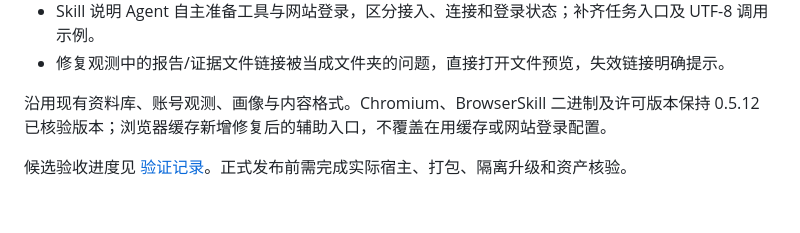
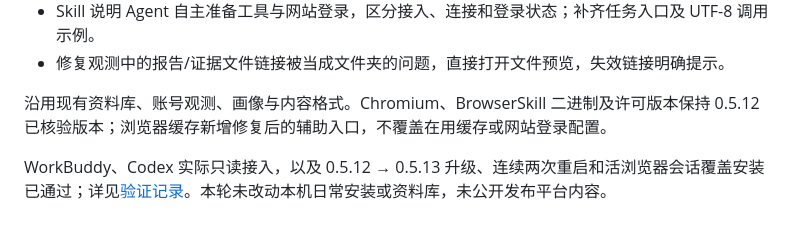
Before and after one commit to jerryrenjianxing-sys/MediaSail, a Markdown page: docs/RELEASE-0.5.13.md, the part around the change. Rendered like a GitHub page.

```diff
--- a/docs/RELEASE-0.5.13.md
+++ b/docs/RELEASE-0.5.13.md
@@ -11,4 +11,4 @@
 
 沿用现有资料库、账号观测、画像与内容格式。Chromium、BrowserSkill 二进制及许可版本保持 0.5.12 已核验版本；浏览器缓存新增修复后的辅助入口，不覆盖在用缓存或网站登录配置。
 
-候选验收进度见 [验证记录](VERIFICATION-0.5.13.md)。正式发布前需完成实际宿主、打包、隔离升级和资产核验。
+WorkBuddy、Codex 实际只读接入，以及 0.5.12 → 0.5.13 升级、连续两次重启和活浏览器会话覆盖安装已通过；详见[验证记录](VERIFICATION-0.5.13.md)。本轮未改动本机日常安装或资料库，未公开发布平台内容。
```
Also changed, not shown: docs/VERIFICATION-0.5.13.md (+32 -3 lines), docs/images/0.5.13/upgrade-progress.png (added), docs/images/0.5.13/upgraded-content-library.png (added), 4 other files.
